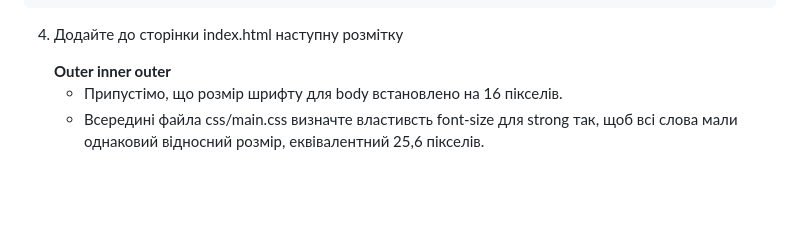
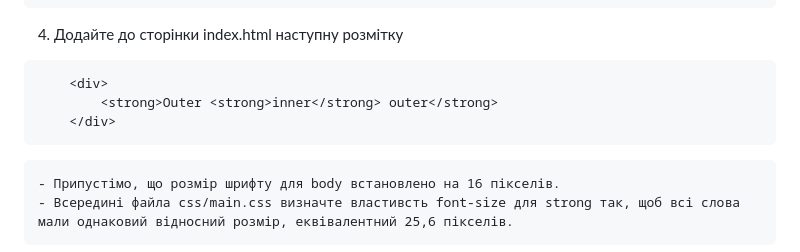
Before and after one commit to couchjanus/web-dev-exercises, a Markdown page: exercises/lecture-05/README.md, the part around the change. Rendered like a GitHub page; blank space fills up the shorter version.

Commit message:
Update lecture-05. Added codequotes

````diff
--- a/exercises/lecture-05/README.md
+++ b/exercises/lecture-05/README.md
@@ -21,9 +21,11 @@
 		- визначте властивсть font-size для span, вказавши значення в одиницях виміру em.
 
 4. Додайте до сторінки index.html наступну розмітку
- 	<div>
+```html
+    <div>
         <strong>Outer <strong>inner</strong> outer</strong>
     </div>
+```
 
 	- Припустімо, що розмір шрифту для body встановлено на 16 пікселів.
 	- Всередині файла css/main.css визначте властивсть font-size для strong так, щоб всі слова мали однаковий відносний розмір, еквівалентний 25,6 пікселів.
````
